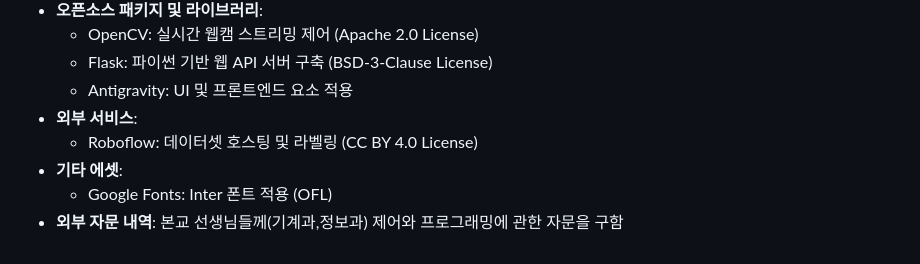
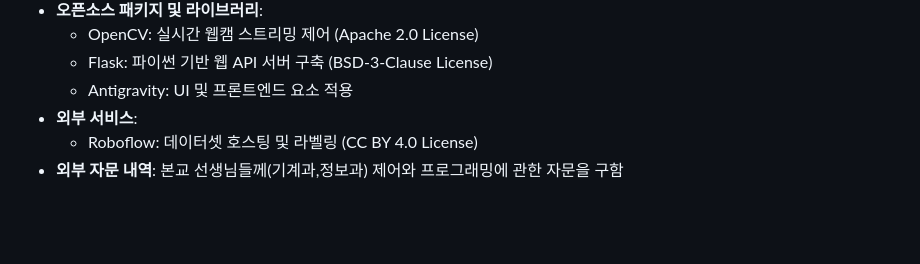
Before and after one commit to sgsgsg26/tooltorial, a Markdown page: README.md, the part around the change. Drawn GitHub-style; blank space fills up the shorter version.

Commit message:
README.md 업데이트

```diff
--- a/README.md
+++ b/README.md
@@ -60,6 +60,4 @@ YOLOv26 비전 AI와 아두이노 하드웨어 제어를 결합하여, **불량
   * Antigravity: UI 및 프론트엔드 요소 적용
 * **외부 서비스**:
   * Roboflow: 데이터셋 호스팅 및 라벨링 (CC BY 4.0 License)
-* **기타 에셋**:
-  * Google Fonts: Inter 폰트 적용 (OFL)
 * **외부 자문 내역**: 본교 선생님들께(기계과,정보과) 제어와 프로그래밍에 관한 자문을 구함
```
